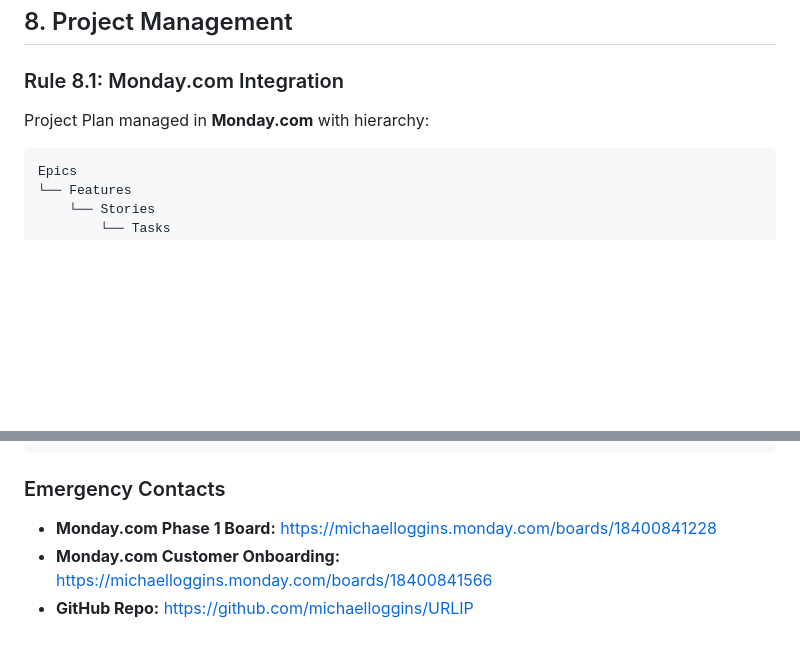
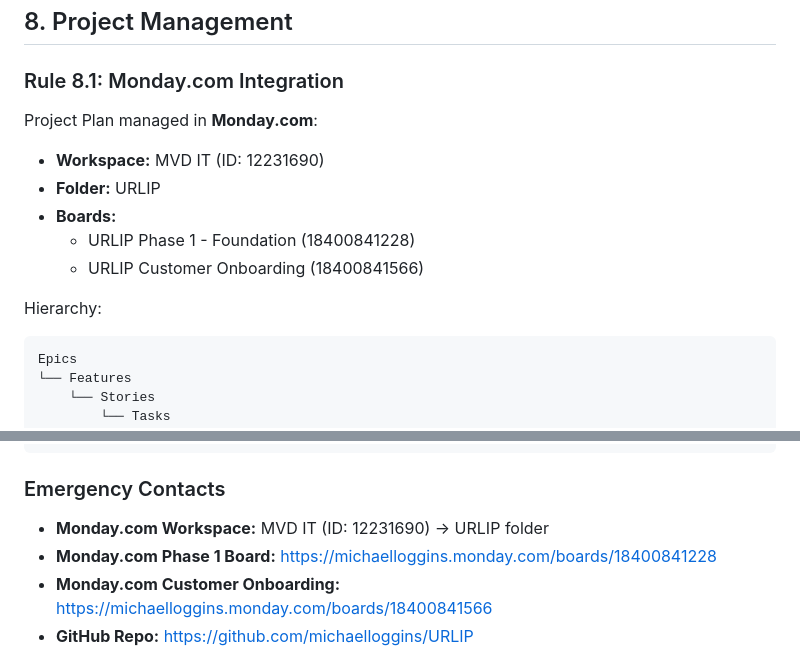
Before and after one commit to michaelloggins/URLIP, a Markdown page: CLAUDE.md, 2 parts joined by grey strips. Rendered like a GitHub page; blank space fills up the shorter version.

Commit message:
Update Monday.com workspace location in CLAUDE.md
- Boards moved to MVD IT workspace (ID: 12231690)
- Boards organized in URLIP folder
- Updated Section 8.1 and Emergency Contacts with workspace details

Co-Authored-By: Claude Opus 4.5 <noreply@anthropic.com>

````diff
--- a/CLAUDE.md
+++ b/CLAUDE.md
@@ -315,7 +315,14 @@ Toggle-Controlled Features:
 ## 8. Project Management
 
 ### Rule 8.1: Monday.com Integration
-Project Plan managed in **Monday.com** with hierarchy:
+Project Plan managed in **Monday.com**:
+- **Workspace:** MVD IT (ID: 12231690)
+- **Folder:** URLIP
+- **Boards:**
+  - URLIP Phase 1 - Foundation (18400841228)
+  - URLIP Customer Onboarding (18400841566)
+
+Hierarchy:
 ```
 Epics
 └── Features
@@ -938,6 +945,7 @@ docs(api): update swagger for billing endpoints
 ```
 
 ### Emergency Contacts
+- **Monday.com Workspace:** MVD IT (ID: 12231690) → URLIP folder
 - **Monday.com Phase 1 Board:** https://michaelloggins.monday.com/boards/18400841228
 - **Monday.com Customer Onboarding:** https://michaelloggins.monday.com/boards/18400841566
 - **GitHub Repo:** https://github.com/michaelloggins/URLIP
````
